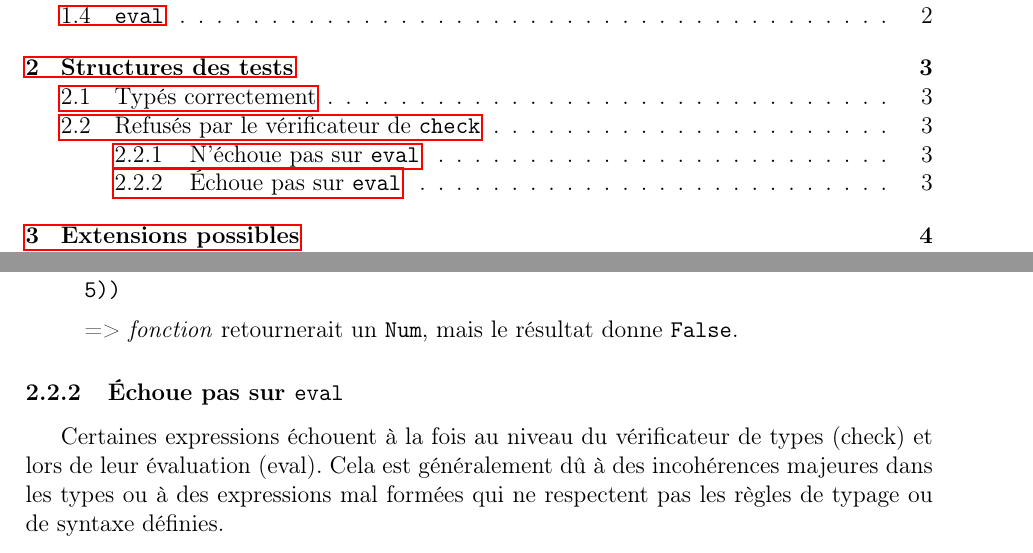
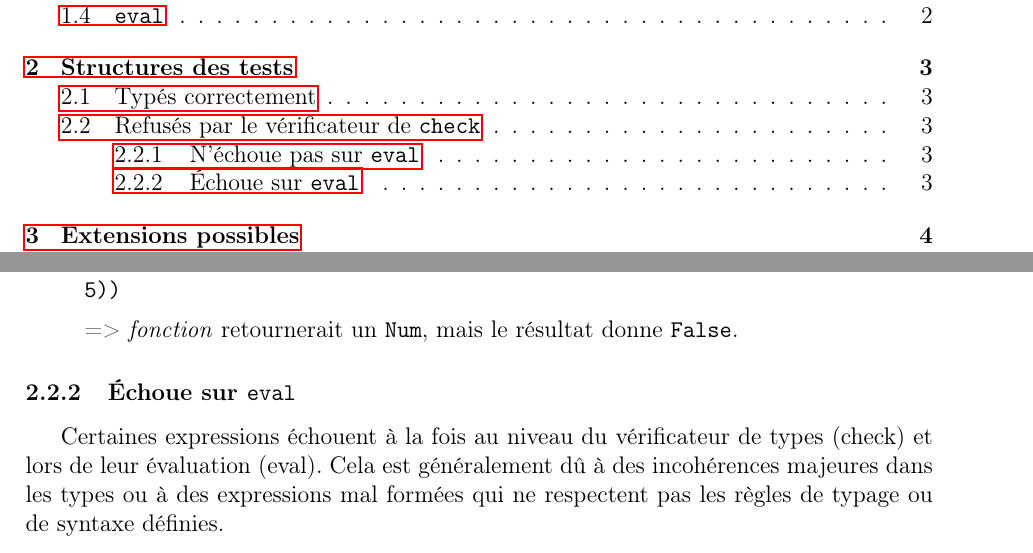
Before and after one commit to mrquaternion/Programming-Language-Concepts, a LaTeX document (TP2/rapport.tex): two parts of pages 1 and 3 of 5, joined at a grey line, cut so that both start at the same text. Compiled offline with pdfLaTeX.

Commit message:
final push with code

```diff
--- a/TP2/rapport.tex
+++ b/TP2/rapport.tex
@@ -111,7 +111,7 @@
             => \textit{fonction} retournerait un \texttt{Num}, mais le résultat donne \texttt{False}.
         \end{enumerate}
 
-        \subsubsection{Échoue pas sur \texttt{eval}}
+        \subsubsection{Échoue sur \texttt{eval}}
         Certaines expressions échouent à la fois au niveau du vérificateur de types (check) et lors de leur évaluation (eval).
         Cela est généralement dû à des incohérences majeures dans les types ou à des expressions mal formées qui ne respectent pas
         les règles de typage ou de syntaxe définies. \\
```
Also changed, not shown: 1 other file.
